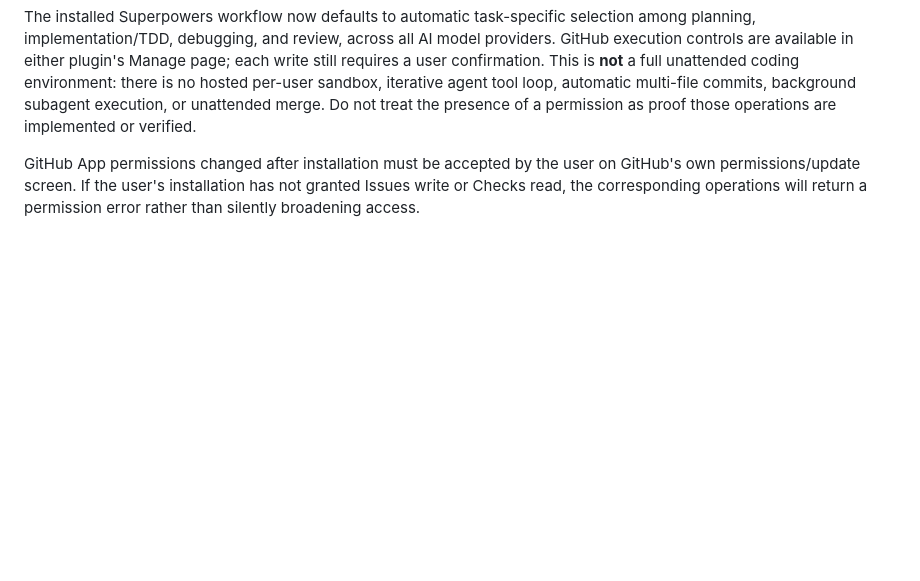
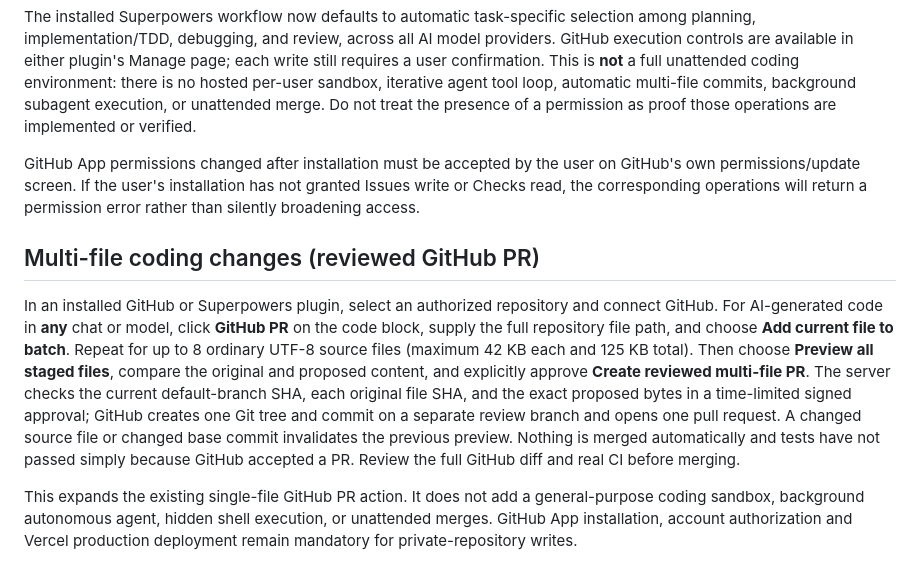
Before and after one commit to JepongDevxyz/JepongDevxyz-AI, a Markdown page: GITHUB_APP_SETUP.md, the part around the change. GitHub-like rendering; blank space fills up the shorter version.

Commit message:
docs: explain reviewed multi-file Superpowers and GitHub coding flow and execution limits

```diff
--- a/GITHUB_APP_SETUP.md
+++ b/GITHUB_APP_SETUP.md
@@ -37,3 +37,10 @@ After installing and connecting the GitHub plugin, open its Manage page. The Git
 The installed Superpowers workflow now defaults to automatic task-specific selection among planning, implementation/TDD, debugging, and review, across all AI model providers. GitHub execution controls are available in either plugin's Manage page; each write still requires a user confirmation. This is **not** a full unattended coding environment: there is no hosted per-user sandbox, iterative agent tool loop, automatic multi-file commits, background subagent execution, or unattended merge. Do not treat the presence of a permission as proof those operations are implemented or verified.
 
 GitHub App permissions changed after installation must be accepted by the user on GitHub's own permissions/update screen. If the user's installation has not granted Issues write or Checks read, the corresponding operations will return a permission error rather than silently broadening access.
+
+
+## Multi-file coding changes (reviewed GitHub PR)
+
+In an installed GitHub or Superpowers plugin, select an authorized repository and connect GitHub. For AI-generated code in **any** chat or model, click **GitHub PR** on the code block, supply the full repository file path, and choose **Add current file to batch**. Repeat for up to 8 ordinary UTF-8 source files (maximum 42 KB each and 125 KB total). Then choose **Preview all staged files**, compare the original and proposed content, and explicitly approve **Create reviewed multi-file PR**. The server checks the current default-branch SHA, each original file SHA, and the exact proposed bytes in a time-limited signed approval; GitHub creates one Git tree and commit on a separate review branch and opens one pull request. A changed source file or changed base commit invalidates the previous preview. Nothing is merged automatically and tests have not passed simply because GitHub accepted a PR. Review the full GitHub diff and real CI before merging.
+
+This expands the existing single-file GitHub PR action. It does not add a general-purpose coding sandbox, background autonomous agent, hidden shell execution, or unattended merges. GitHub App installation, account authorization and Vercel production deployment remain mandatory for private-repository writes.
```
